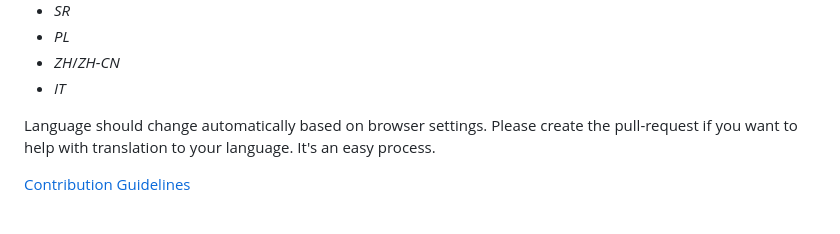
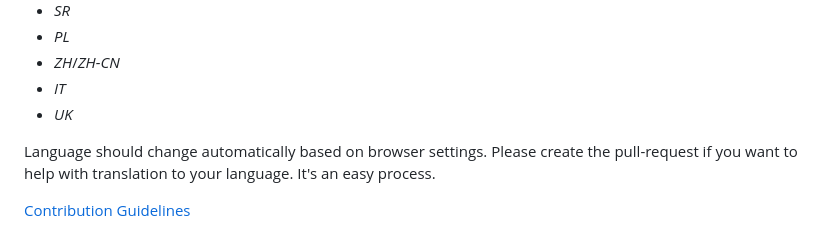
Before and after one commit to khmyznikov/pwa-install, a Markdown page: README.md, the part around the change. GitHub-like rendering.

```diff
--- a/README.md
+++ b/README.md
@@ -140,6 +140,7 @@ Translations available:
 - *PL*
 - *ZH*/*ZH-CN*
 - *IT*
+- *UK*
 
 Language should change automatically based on browser settings. Please create the pull-request if you want to help with translation to your language. It's an easy process.
 
```
